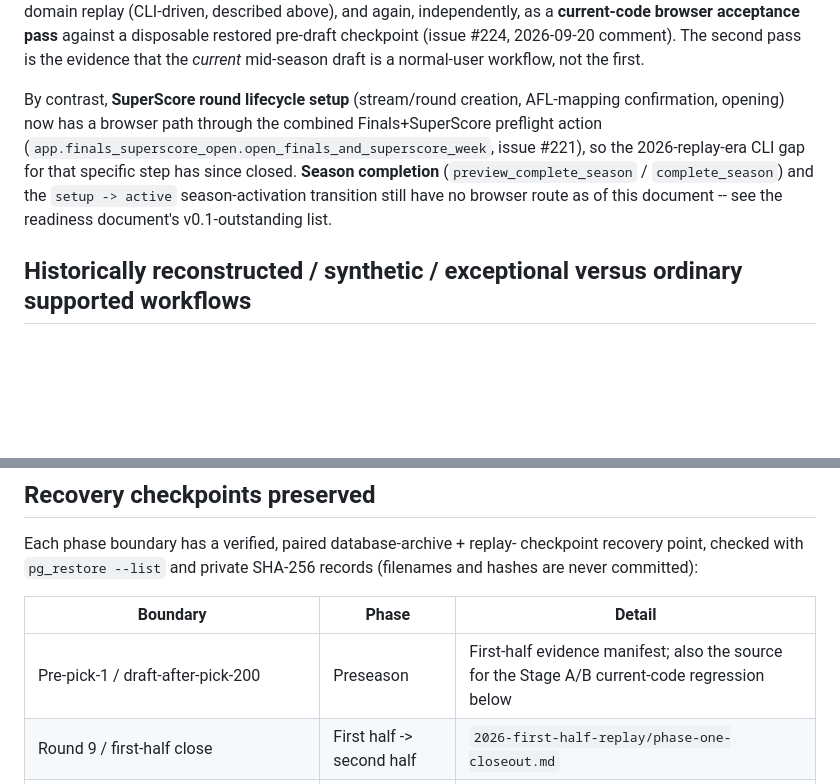
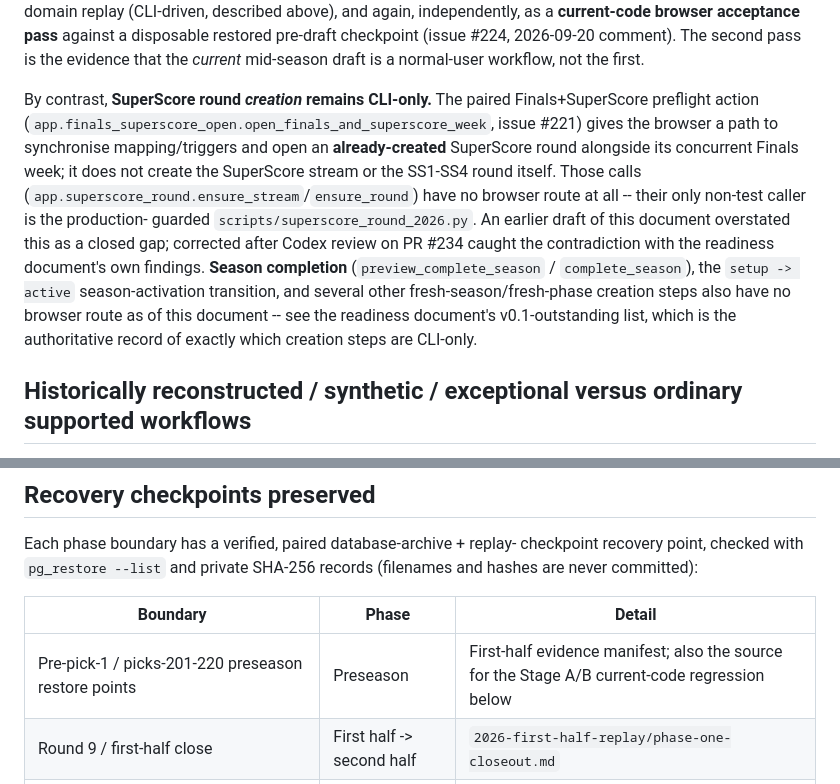
Before and after one commit to JustPlausible/BBBFFL_Scoring, a Markdown page: docs/evidence/2026-full-season-replay-summary.md, 2 parts joined by grey strips. GitHub-like rendering; blank space fills up the shorter version.

```diff
--- a/docs/evidence/2026-full-season-replay-summary.md
+++ b/docs/evidence/2026-full-season-replay-summary.md
@@ -73,15 +73,23 @@ browser acceptance pass** against a disposable restored pre-draft checkpoint
 (issue #224, 2026-09-20 comment). The second pass is the evidence that the
 *current* mid-season draft is a normal-user workflow, not the first.
 
-By contrast, **SuperScore round lifecycle setup** (stream/round creation,
-AFL-mapping confirmation, opening) now has a browser path through the
-combined Finals+SuperScore preflight action
-(`app.finals_superscore_open.open_finals_and_superscore_week`,
-issue #221), so the 2026-replay-era CLI gap for that specific step has
-since closed. **Season completion** (`preview_complete_season` /
-`complete_season`) and the `setup -> active` season-activation transition
-still have no browser route as of this document -- see the readiness
-document's v0.1-outstanding list.
+By contrast, **SuperScore round *creation* remains CLI-only.** The paired
+Finals+SuperScore preflight action
+(`app.finals_superscore_open.open_finals_and_superscore_week`, issue #221)
+gives the browser a path to synchronise mapping/triggers and open an
+**already-created** SuperScore round alongside its concurrent Finals week;
+it does not create the SuperScore stream or the SS1-SS4 round itself.
+Those calls (`app.superscore_round.ensure_stream`/`ensure_round`) have no
+browser route at all -- their only non-test caller is the production-
+guarded `scripts/superscore_round_2026.py`. An earlier draft of this
+document overstated this as a closed gap; corrected after Codex review on
+PR #234 caught the contradiction with the readiness document's own
+findings. **Season completion** (`preview_complete_season` /
+`complete_season`), the `setup -> active` season-activation transition,
+and several other fresh-season/fresh-phase creation steps also have no
+browser route as of this document -- see the readiness document's
+v0.1-outstanding list, which is the authoritative record of exactly which
+creation steps are CLI-only.
 
 ## Historically reconstructed / synthetic / exceptional versus ordinary supported workflows
 
@@ -127,7 +135,7 @@ SHA-256 records (filenames and hashes are never committed):
 
 | Boundary | Phase | Detail |
 |---|---|---|
-| Pre-pick-1 / draft-after-pick-200 | Preseason | First-half evidence manifest; also the source for the Stage A/B current-code regression below |
+| Pre-pick-1 / picks-201-220 preseason restore points | Preseason | First-half evidence manifest; also the source for the Stage A/B current-code regression below |
 | Round 9 / first-half close | First half -> second half | `2026-first-half-replay/phase-one-closeout.md` |
 | Pre-Round-10 | Second half | `2026-second-half-replay/provenance-manifest.md` |
 | Round 16 | Second half (interim) | `2026-second-half-replay/provenance-manifest.md` |
```
Also changed, not shown: docs/2027-live-season-readiness.md (+13 -8 lines).
